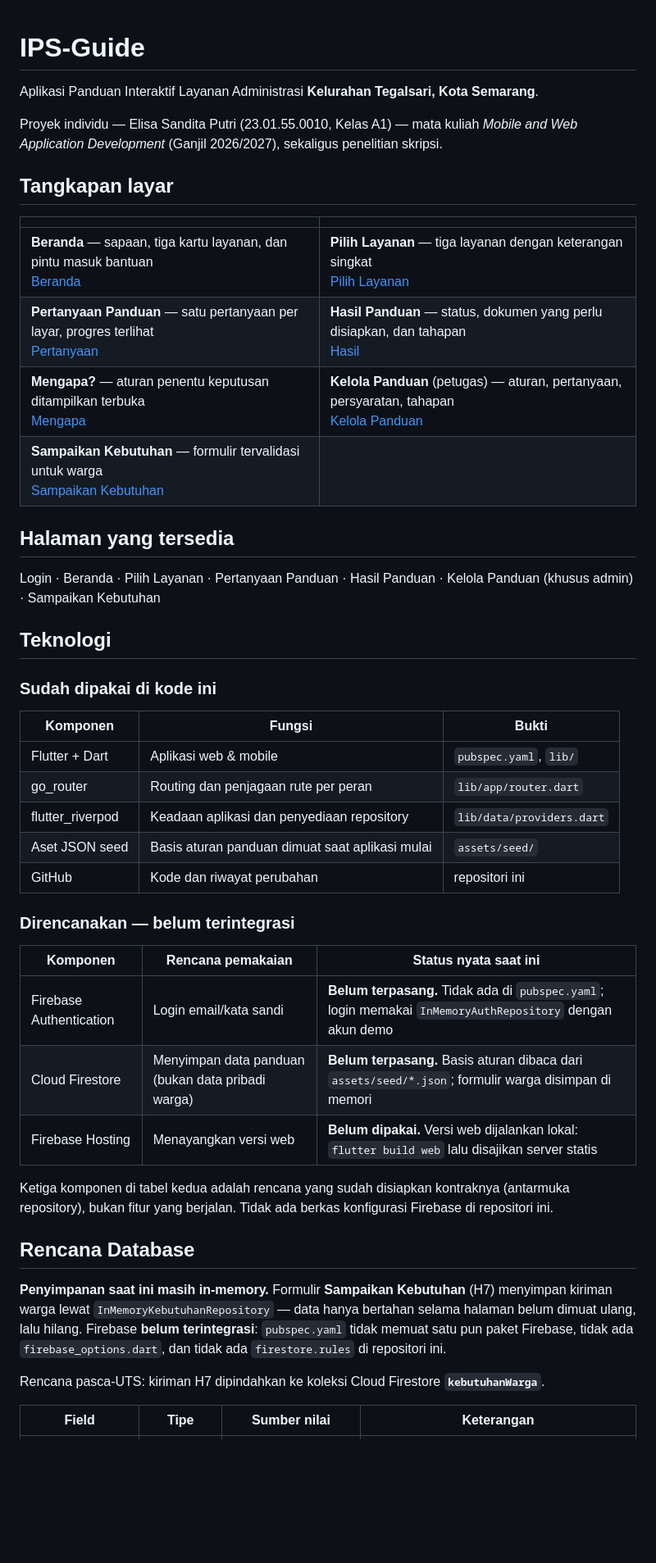
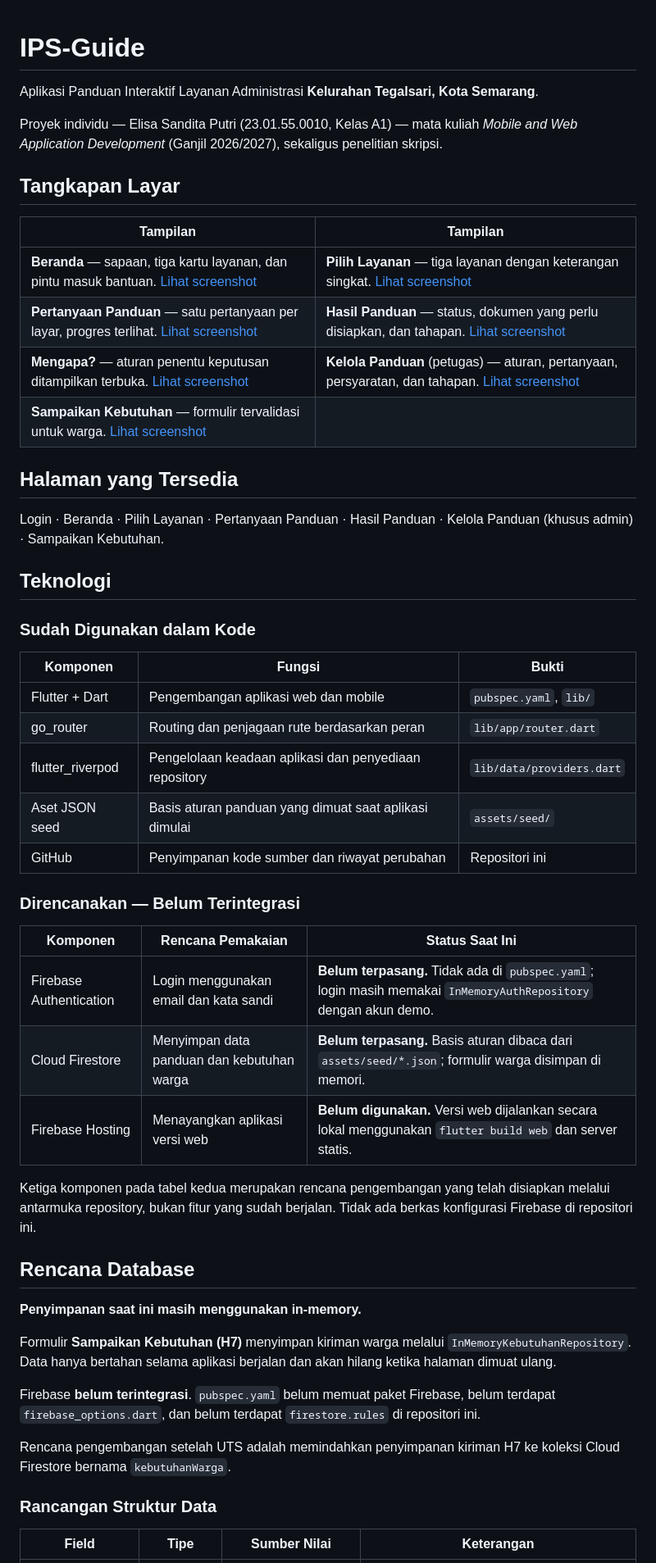
Before and after one commit to elisasp0/ips-guide, a Markdown page: README.md, the part around one of its changes. Shown at 82% size. Drawn GitHub-style; blank space fills up the shorter version.

```diff
--- a/README.md
+++ b/README.md
@@ -1,53 +1,56 @@
+
 # IPS-Guide
 
 Aplikasi Panduan Interaktif Layanan Administrasi **Kelurahan Tegalsari, Kota Semarang**.
 
 Proyek individu — Elisa Sandita Putri (23.01.55.0010, Kelas A1) — mata kuliah *Mobile and Web Application Development* (Ganjil 2026/2027), sekaligus penelitian skripsi.
 
-## Tangkapan layar
+## Tangkapan Layar
 
-|                                                                                                                                    |                                                                                                                                       |
-| ---------------------------------------------------------------------------------------------------------------------------------- | ------------------------------------------------------------------------------------------------------------------------------------- |
-| **Beranda** — sapaan, tiga kartu layanan, dan pintu masuk bantuan<br />[Beranda](docs/screenshots/01-beranda.png)                  | **Pilih Layanan** — tiga layanan dengan keterangan singkat<br />[Pilih Layanan](docs/screenshots/02-pilih-layanan.png)                |
-| **Pertanyaan Panduan** — satu pertanyaan per layar, progres terlihat<br />[Pertanyaan](docs/screenshots/03-pertanyaan-panduan.png) | **Hasil Panduan** — status, dokumen yang perlu disiapkan, dan tahapan<br />[Hasil](docs/screenshots/04-hasil-panduan.png)             |
-| **Mengapa?** — aturan penentu keputusan ditampilkan terbuka<br />[Mengapa](docs/screenshots/05-mengapa-penjelasan.png)             | **Kelola Panduan** (petugas) — aturan, pertanyaan, persyaratan, tahapan<br />[Kelola Panduan](docs/screenshots/06-kelola-panduan.png) |
-| **Sampaikan Kebutuhan** — formulir tervalidasi untuk warga<br />[Sampaikan Kebutuhan](docs/screenshots/07-sampaikan-kebutuhan.png) |                                                                                                                                       |
+| Tampilan | Tampilan |
+| --- | --- |
+| **Beranda** — sapaan, tiga kartu layanan, dan pintu masuk bantuan. [Lihat screenshot](docs/screenshots/01-beranda.png) | **Pilih Layanan** — tiga layanan dengan keterangan singkat. [Lihat screenshot](docs/screenshots/02-pilih-layanan.png) |
+| **Pertanyaan Panduan** — satu pertanyaan per layar, progres terlihat. [Lihat screenshot](docs/screenshots/03-pertanyaan-panduan.png) | **Hasil Panduan** — status, dokumen yang perlu disiapkan, dan tahapan. [Lihat screenshot](docs/screenshots/04-hasil-panduan.png) |
+| **Mengapa?** — aturan penentu keputusan ditampilkan terbuka. [Lihat screenshot](docs/screenshots/05-mengapa-penjelasan.png) | **Kelola Panduan** (petugas) — aturan, pertanyaan, persyaratan, dan tahapan. [Lihat screenshot](docs/screenshots/06-kelola-panduan.png) |
+| **Sampaikan Kebutuhan** — formulir tervalidasi untuk warga. [Lihat screenshot](docs/screenshots/07-sampaikan-kebutuhan.png) | |
 
-## Halaman yang tersedia
+## Halaman yang Tersedia
 
-Login · Beranda · Pilih Layanan · Pertanyaan Panduan · Hasil Panduan · Kelola Panduan (khusus admin) · Sampaikan Kebutuhan
+Login · Beranda · Pilih Layanan · Pertanyaan Panduan · Hasil Panduan · Kelola Panduan (khusus admin) · Sampaikan Kebutuhan.
 
 ## Teknologi
 
-### Sudah dipakai di kode ini
+### Sudah Digunakan dalam Kode
 
-| Komponen           | Fungsi                                        | Bukti                          |
-| ------------------ | --------------------------------------------- | ------------------------------ |
-| Flutter + Dart     | Aplikasi web & mobile                         | `pubspec.yaml`, `lib/`         |
-| go_router          | Routing dan penjagaan rute per peran          | `lib/app/router.dart`          |
-| flutter_riverpod   | Keadaan aplikasi dan penyediaan repository    | `lib/data/providers.dart`      |
-| Aset JSON seed     | Basis aturan panduan dimuat saat aplikasi mulai | `assets/seed/`              |
-| GitHub             | Kode dan riwayat perubahan                    | repositori ini                 |
+| Komponen | Fungsi | Bukti |
+| --- | --- | --- |
+| Flutter + Dart | Pengembangan aplikasi web dan mobile | `pubspec.yaml`, `lib/` |
+| go_router | Routing dan penjagaan rute berdasarkan peran | `lib/app/router.dart` |
+| flutter_riverpod | Pengelolaan keadaan aplikasi dan penyediaan repository | `lib/data/providers.dart` |
+| Aset JSON seed | Basis aturan panduan yang dimuat saat aplikasi dimulai | `assets/seed/` |
+| GitHub | Penyimpanan kode sumber dan riwayat perubahan | Repositori ini |
 
-### Direncanakan — belum terintegrasi
+### Direncanakan — Belum Terintegrasi
 
-| Komponen                | Rencana pemakaian                                | Status nyata saat ini                                                                                                     |
-| ----------------------- | ------------------------------------------------ | ------------------------------------------------------------------------------------------------------------------------- |
-| Firebase Authentication | Login email/kata sandi                           | **Belum terpasang.** Tidak ada di `pubspec.yaml`; login memakai `InMemoryAuthRepository` dengan akun demo                  |
-| Cloud Firestore         | Menyimpan data panduan (bukan data pribadi warga) | **Belum terpasang.** Basis aturan dibaca dari `assets/seed/*.json`; formulir warga disimpan di memori                      |
-| Firebase Hosting        | Menayangkan versi web                            | **Belum dipakai.** Versi web dijalankan lokal: `flutter build web` lalu disajikan server statis                            |
+| Komponen | Rencana Pemakaian | Status Saat Ini |
+| --- | --- | --- |
+| Firebase Authentication | Login menggunakan email dan kata sandi | **Belum terpasang.** Tidak ada di `pubspec.yaml`; login masih memakai `InMemoryAuthRepository` dengan akun demo. |
+| Cloud Firestore | Menyimpan data panduan dan kebutuhan warga | **Belum terpasang.** Basis aturan dibaca dari `assets/seed/*.json`; formulir warga disimpan di memori. |
+| Firebase Hosting | Menayangkan aplikasi versi web | **Belum digunakan.** Versi web dijalankan secara lokal menggunakan `flutter build web` dan server statis. |
 
-Ketiga komponen di tabel kedua adalah rencana yang sudah disiapkan kontraknya (antarmuka
-repository), bukan fitur yang berjalan. Tidak ada berkas konfigurasi Firebase di repositori ini.
+Ketiga komponen pada tabel kedua merupakan rencana pengembangan yang telah disiapkan melalui antarmuka repository, bukan fitur yang sudah berjalan. Tidak ada berkas konfigurasi Firebase di repositori ini.
 
 ## Rencana Database
 
-**Penyimpanan saat ini masih in-memory.** Formulir **Sampaikan Kebutuhan** (H7) menyimpan kiriman
-warga lewat `InMemoryKebutuhanRepository` — data hanya bertahan selama halaman belum dimuat ulang,
-lalu hilang. Firebase **belum terintegrasi**: `pubspec.yaml` tidak memuat satu pun paket Firebase,
-tidak ada `firebase_options.dart`, dan tidak ada `firestore.rules` di repositori ini.
+**Penyimpanan saat ini masih menggunakan in-memory.**
 
-Rencana pasca-UTS: kiriman H7 dipindahkan ke koleksi Cloud Firestore **`kebutuhanWarga`**.
+Formulir **Sampaikan Kebutuhan (H7)** menyimpan kiriman warga melalui `InMemoryKebutuhanRepository`. Data hanya bertahan selama aplikasi berjalan dan akan hilang ketika halaman dimuat ulang.
 
-| Field | Tipe | Sumber nilai | Keterangan |
+Firebase **belum terintegrasi**. `pubspec.yaml` belum memuat paket Firebase, belum terdapat `firebase_options.dart`, dan belum terdapat `firestore.rules` di repositori ini.
+
+Rencana pengembangan setelah UTS adalah memindahkan penyimpanan kiriman H7 ke koleksi Cloud Firestore bernama `kebutuhanWarga`.
+
+### Rancangan Struktur Data
+
+| Field | Tipe | Sumber Nilai | Keterangan |
 | --- | --- | --- | --- |
```
Also changed, not shown: other parts of README.md (+100 -45 lines).
